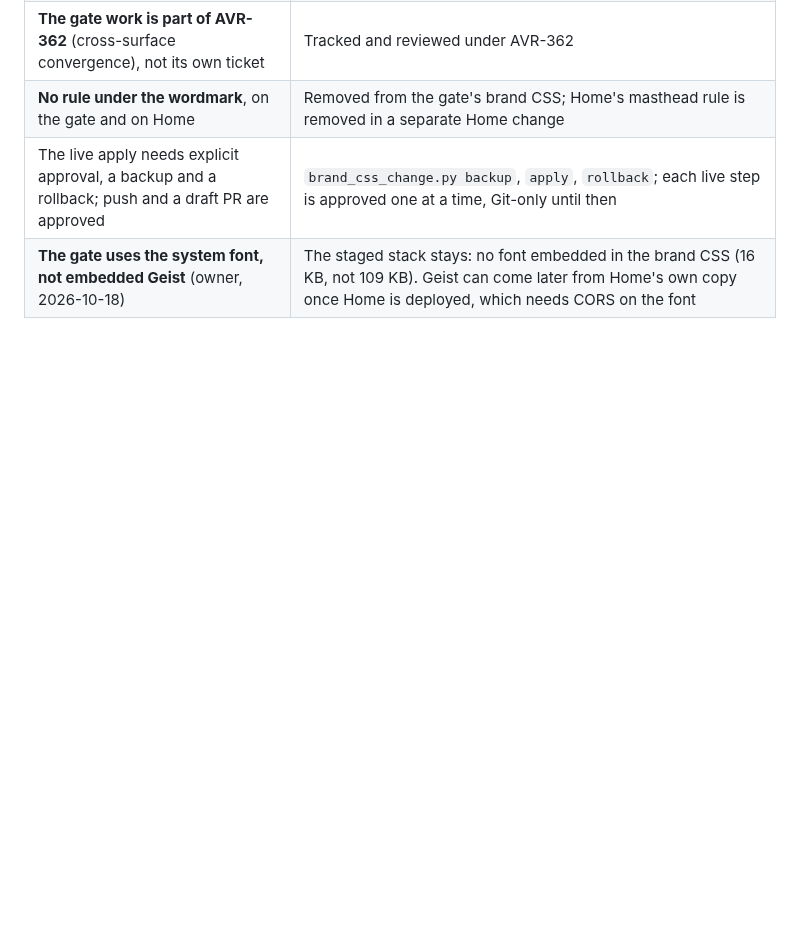
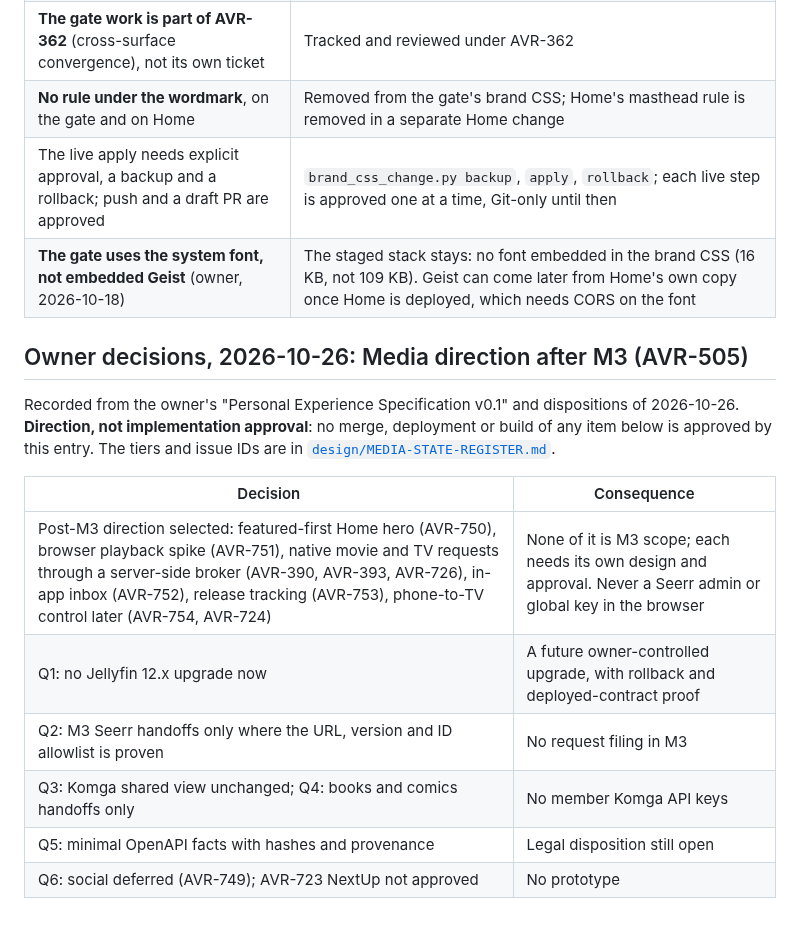
Before and after one commit to rcnechamkin/avrana, a Markdown page: docs/DECISIONS.md, the part around the change. Rendered like a GitHub page; blank space fills up the shorter version.

```diff
--- a/docs/DECISIONS.md
+++ b/docs/DECISIONS.md
@@ -115,3 +115,18 @@ auth.avrana.net still needs the owner's explicit approval for that step, after a
 | **No rule under the wordmark**, on the gate and on Home | Removed from the gate's brand CSS; Home's masthead rule is removed in a separate Home change |
 | The live apply needs explicit approval, a backup and a rollback; push and a draft PR are approved | `brand_css_change.py backup`, `apply`, `rollback`; each live step is approved one at a time, Git-only until then |
 | **The gate uses the system font, not embedded Geist** (owner, 2026-10-18) | The staged stack stays: no font embedded in the brand CSS (16 KB, not 109 KB). Geist can come later from Home's own copy once Home is deployed, which needs CORS on the font |
+
+## Owner decisions, 2026-10-26: Media direction after M3 (AVR-505)
+
+Recorded from the owner's "Personal Experience Specification v0.1" and dispositions of 2026-10-26. **Direction,
+not implementation approval**: no merge, deployment or build of any item below is approved by this entry. The
+tiers and issue IDs are in [`design/MEDIA-STATE-REGISTER.md`](design/MEDIA-STATE-REGISTER.md).
+
+| Decision | Consequence |
+|---|---|
+| Post-M3 direction selected: featured-first Home hero (AVR-750), browser playback spike (AVR-751), native movie and TV requests through a server-side broker (AVR-390, AVR-393, AVR-726), in-app inbox (AVR-752), release tracking (AVR-753), phone-to-TV control later (AVR-754, AVR-724) | None of it is M3 scope; each needs its own design and approval. Never a Seerr admin or global key in the browser |
+| Q1: no Jellyfin 12.x upgrade now | A future owner-controlled upgrade, with rollback and deployed-contract proof |
+| Q2: M3 Seerr handoffs only where the URL, version and ID allowlist is proven | No request filing in M3 |
+| Q3: Komga shared view unchanged; Q4: books and comics handoffs only | No member Komga API keys |
+| Q5: minimal OpenAPI facts with hashes and provenance | Legal disposition still open |
+| Q6: social deferred (AVR-749); AVR-723 NextUp not approved | No prototype |
```
Also changed, not shown: docs/ROADMAP.md (+3 -2 lines), docs/design/MEDIA-STATE-REGISTER.md (added, +117 -0 lines).
